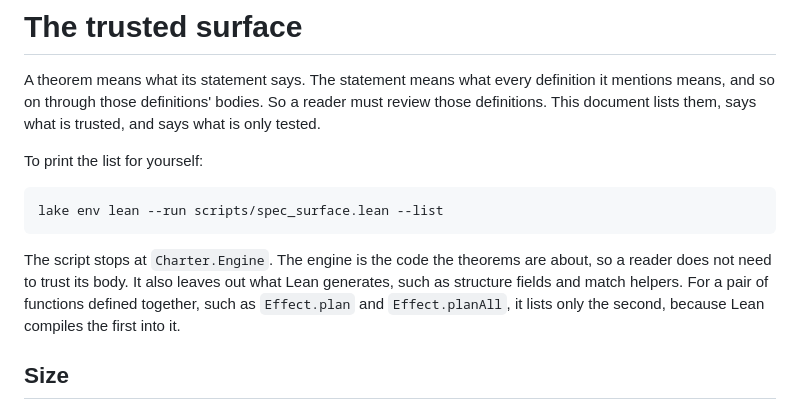
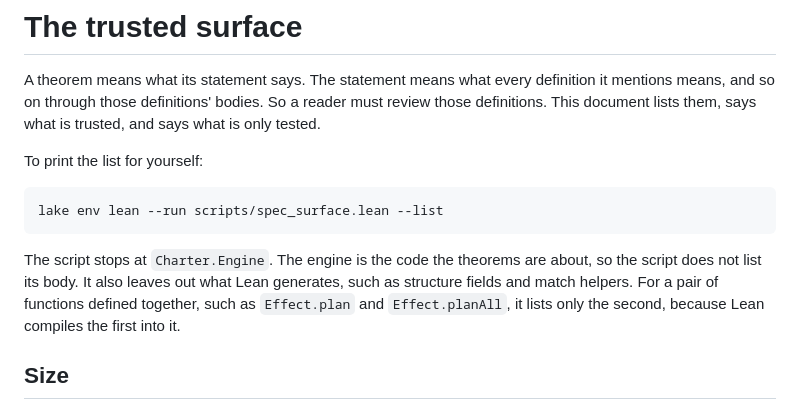
Before and after one commit to parthavshergill/charter, a Markdown page: docs/process/trusted-surface.md, the part around the change. GitHub-like rendering.

```diff
--- a/docs/process/trusted-surface.md
+++ b/docs/process/trusted-surface.md
@@ -6,7 +6,7 @@ To print the list for yourself:
 
     lake env lean --run scripts/spec_surface.lean --list
 
-The script stops at `Charter.Engine`. The engine is the code the theorems are about, so a reader does not need to trust its body. It also leaves out what Lean generates, such as structure fields and match helpers. For a pair of functions defined together, such as `Effect.plan` and `Effect.planAll`, it lists only the second, because Lean compiles the first into it.
+The script stops at `Charter.Engine`. The engine is the code the theorems are about, so the script does not list its body. It also leaves out what Lean generates, such as structure fields and match helpers. For a pair of functions defined together, such as `Effect.plan` and `Effect.planAll`, it lists only the second, because Lean compiles the first into it.
 
 ## Size
 
```
Also changed, not shown: README.md (+1 -1 lines).
